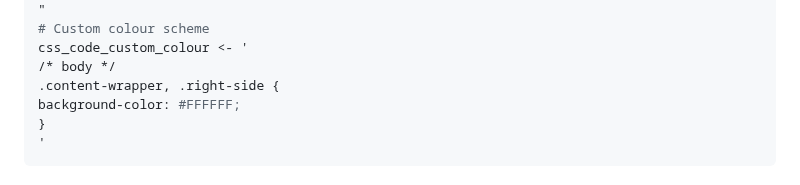
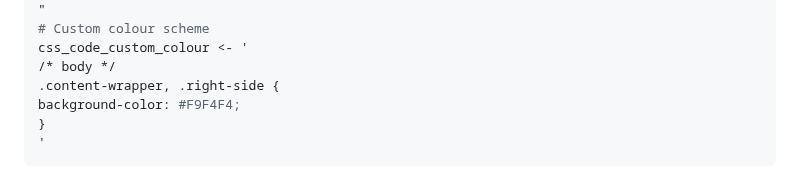
Before and after one commit to victoriaalvarezcidgt/Decision-making-models, a Markdown page: 04__Documentation/05__Shiny_App.md, the part around the change. GitHub-like rendering; folded sections open.

````diff
--- a/04__Documentation/05__Shiny_App.md
+++ b/04__Documentation/05__Shiny_App.md
@@ -92,7 +92,7 @@ $('#image-container').toggleClass('move-up');
 css_code_custom_colour <- '
 /* body */
 .content-wrapper, .right-side {
-background-color: #FFFFFF;
+background-color: #F9F4F4;
 }
 '
 ```
````
